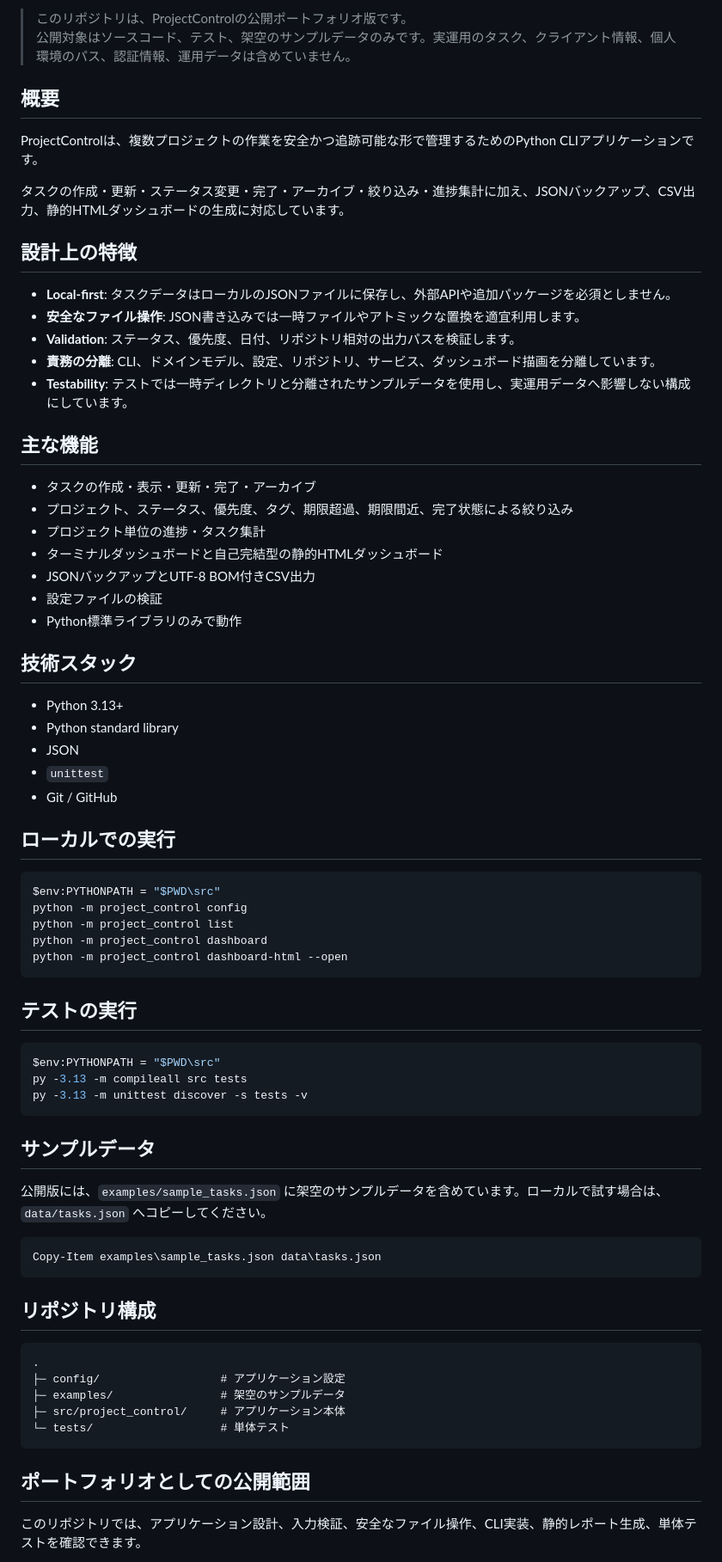
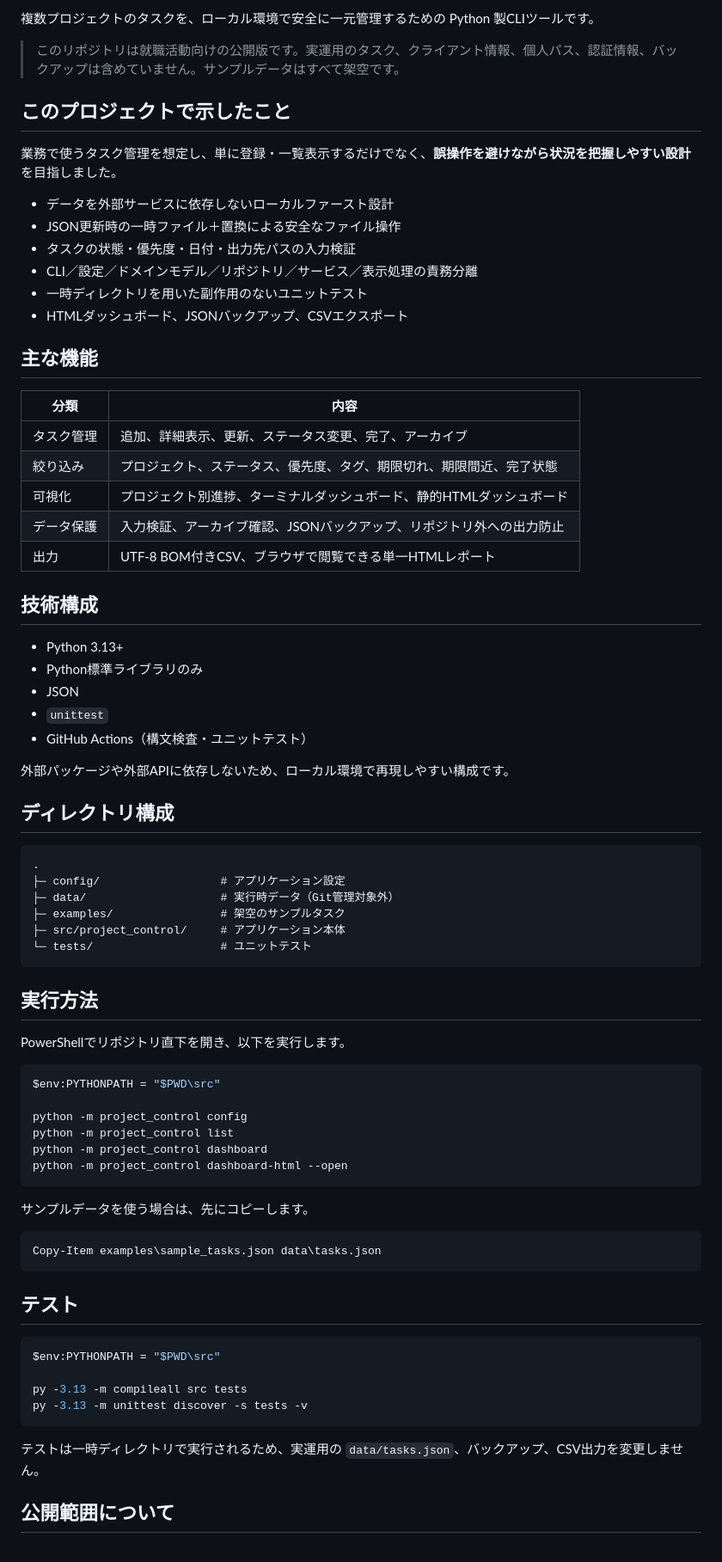
Before and after one commit to monaka-77/project-control-portfolio, a Markdown page: README.md, the part around one of its changes. Shown at 86% size. Rendered like a GitHub page.

Commit message:
docs: rewrite README for Japanese career portfolio

````diff
--- a/README.md
+++ b/README.md
@@ -4,76 +4,79 @@
 
-> このリポジトリは、ProjectControlの公開ポートフォリオ版です。
-> 公開対象はソースコード、テスト、架空のサンプルデータのみです。実運用のタスク、クライアント情報、個人環境のパス、認証情報、運用データは含めていません。
+複数プロジェクトのタスクを、ローカル環境で安全に一元管理するための Python 製CLIツールです。
 
-## 概要
+> このリポジトリは就職活動向けの公開版です。実運用のタスク、クライアント情報、個人パス、認証情報、バックアップは含めていません。サンプルデータはすべて架空です。
 
-ProjectControlは、複数プロジェクトの作業を安全かつ追跡可能な形で管理するためのPython CLIアプリケーションです。
+## このプロジェクトで示したこと
 
-タスクの作成・更新・ステータス変更・完了・アーカイブ・絞り込み・進捗集計に加え、JSONバックアップ、CSV出力、静的HTMLダッシュボードの生成に対応しています。
+業務で使うタスク管理を想定し、単に登録・一覧表示するだけでなく、**誤操作を避けながら状況を把握しやすい設計**を目指しました。
 
-## 設計上の特徴
-
-- **Local-first**: タスクデータはローカルのJSONファイルに保存し、外部APIや追加パッケージを必須としません。
-- **安全なファイル操作**: JSON書き込みでは一時ファイルやアトミックな置換を適宜利用します。
-- **Validation**: ステータス、優先度、日付、リポジトリ相対の出力パスを検証します。
-- **責務の分離**: CLI、ドメインモデル、設定、リポジトリ、サービス、ダッシュボード描画を分離しています。
-- **Testability**: テストでは一時ディレクトリと分離されたサンプルデータを使用し、実運用データへ影響しない構成にしています。
+- データを外部サービスに依存しないローカルファースト設計
+- JSON更新時の一時ファイル＋置換による安全なファイル操作
+- タスクの状態・優先度・日付・出力先パスの入力検証
+- CLI／設定／ドメインモデル／リポジトリ／サービス／表示処理の責務分離
+- 一時ディレクトリを用いた副作用のないユニットテスト
+- HTMLダッシュボード、JSONバックアップ、CSVエクスポート
 
 ## 主な機能
 
-- タスクの作成・表示・更新・完了・アーカイブ
-- プロジェクト、ステータス、優先度、タグ、期限超過、期限間近、完了状態による絞り込み
-- プロジェクト単位の進捗・タスク集計
-- ターミナルダッシュボードと自己完結型の静的HTMLダッシュボード
-- JSONバックアップとUTF-8 BOM付きCSV出力
-- 設定ファイルの検証
-- Python標準ライブラリのみで動作
+| 分類 | 内容 |
+|---|---|
+| タスク管理 | 追加、詳細表示、更新、ステータス変更、完了、アーカイブ |
+| 絞り込み | プロジェクト、ステータス、優先度、タグ、期限切れ、期限間近、完了状態 |
+| 可視化 | プロジェクト別進捗、ターミナルダッシュボード、静的HTMLダッシュボード |
+| データ保護 | 入力検証、アーカイブ確認、JSONバックアップ、リポジトリ外への出力防止 |
+| 出力 | UTF-8 BOM付きCSV、ブラウザで閲覧できる単一HTMLレポート |
 
-## 技術スタック
+## 技術構成
 
 - Python 3.13+
-- Python standard library
+- Python標準ライブラリのみ
 - JSON
 - `unittest`
-- Git / GitHub
+- GitHub Actions（構文検査・ユニットテスト）
 
-## ローカルでの実行
+外部パッケージや外部APIに依存しないため、ローカル環境で再現しやすい構成です。
+
+## ディレクトリ構成
+
+```text
+.
+├─ config/                  # アプリケーション設定
+├─ data/                    # 実行時データ（Git管理対象外）
+├─ examples/                # 架空のサンプルタスク
+├─ src/project_control/     # アプリケーション本体
+└─ tests/                   # ユニットテスト
+```
+
+## 実行方法
+
+PowerShellでリポジトリ直下を開き、以下を実行します。
 
 ```powershell
 $env:PYTHONPATH = "$PWD\src"
+
 python -m project_control config
 python -m project_control list
 python -m project_control dashboard
 python -m project_control dashboard-html --open
 ```
 
-## テストの実行
-
-```powershell
-$env:PYTHONPATH = "$PWD\src"
-py -3.13 -m compileall src tests
-py -3.13 -m unittest discover -s tests -v
-```
-
-## サンプルデータ
-
-公開版には、`examples/sample_tasks.json` に架空のサンプルデータを含めています。ローカルで試す場合は、`data/tasks.json` へコピーしてください。
+サンプルデータを使う場合は、先にコピーします。
 
 ```powershell
 Copy-Item examples\sample_tasks.json data\tasks.json
 ```
 
-## リポジトリ構成
+## テスト
 
-```text
-.
-├─ config/                  # アプリケーション設定
-├─ examples/                # 架空のサンプルデータ
-├─ src/project_control/     # アプリケーション本体
-└─ tests/                   # 単体テスト
+```powershell
+$env:PYTHONPATH = "$PWD\src"
+
+py -3.13 -m compileall src tests
+py -3.13 -m unittest discover -s tests -v
 ```
 
-## ポートフォリオとしての公開範囲
+テストは一時ディレクトリで実行されるため、実運用の `data/tasks.json`、バックアップ、CSV出力を変更しません。
 
-このリポジトリでは、アプリケーション設計、入力検証、安全なファイル操作、CLI実装、静的レポート生成、単体テストを確認できます。
+## 公開範囲について
 
````
Also changed, not shown: other parts of README.md (+10 -2 lines).
